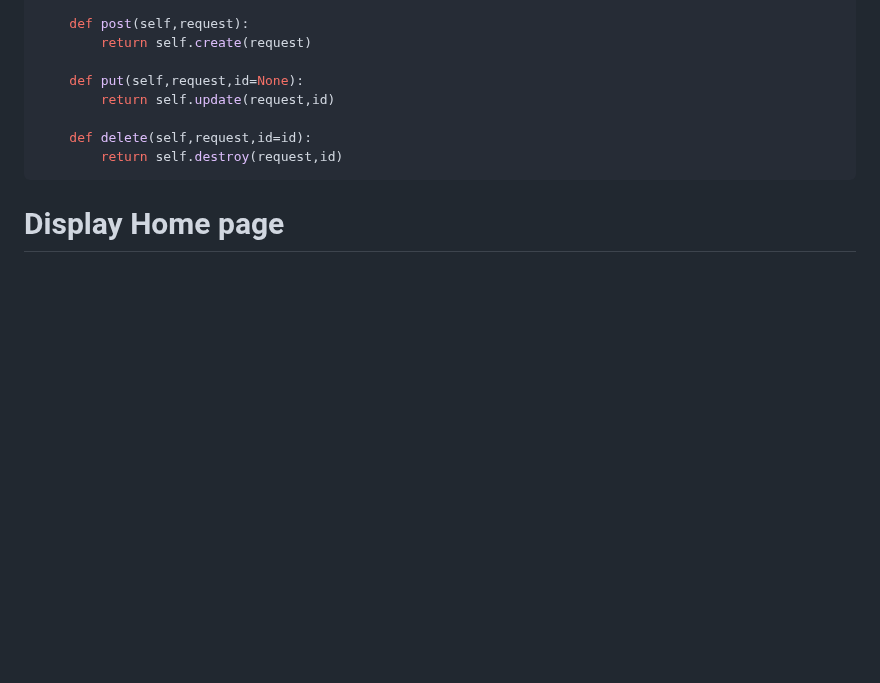
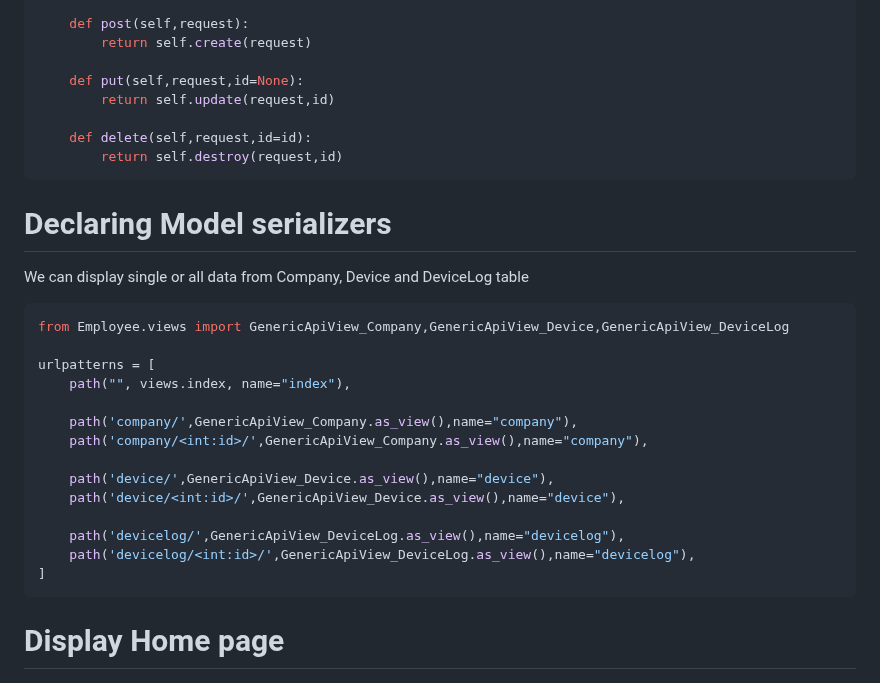
Before and after one commit to sohag-mbstu-ict/REPLIQ-Jr.-Django-Practical-Challenge, a Markdown page: README.md, the part around the change. Drawn GitHub-style; blank space fills up the shorter version.

````diff
--- a/README.md
+++ b/README.md
@@ -206,6 +206,25 @@ For company table
         return self.destroy(request,id)
 ```
 
+# Declaring Model serializers
+
+We can display single or all data from Company, Device and DeviceLog table
+```bash
+from Employee.views import GenericApiView_Company,GenericApiView_Device,GenericApiView_DeviceLog
+
+urlpatterns = [
+    path("", views.index, name="index"),
+
+    path('company/',GenericApiView_Company.as_view(),name="company"),
+    path('company/<int:id>/',GenericApiView_Company.as_view(),name="company"),
+
+    path('device/',GenericApiView_Device.as_view(),name="device"),
+    path('device/<int:id>/',GenericApiView_Device.as_view(),name="device"),
+
+    path('devicelog/',GenericApiView_DeviceLog.as_view(),name="devicelog"),
+    path('devicelog/<int:id>/',GenericApiView_DeviceLog.as_view(),name="devicelog"),
+]
+```
 
 # Display Home page
 
````
